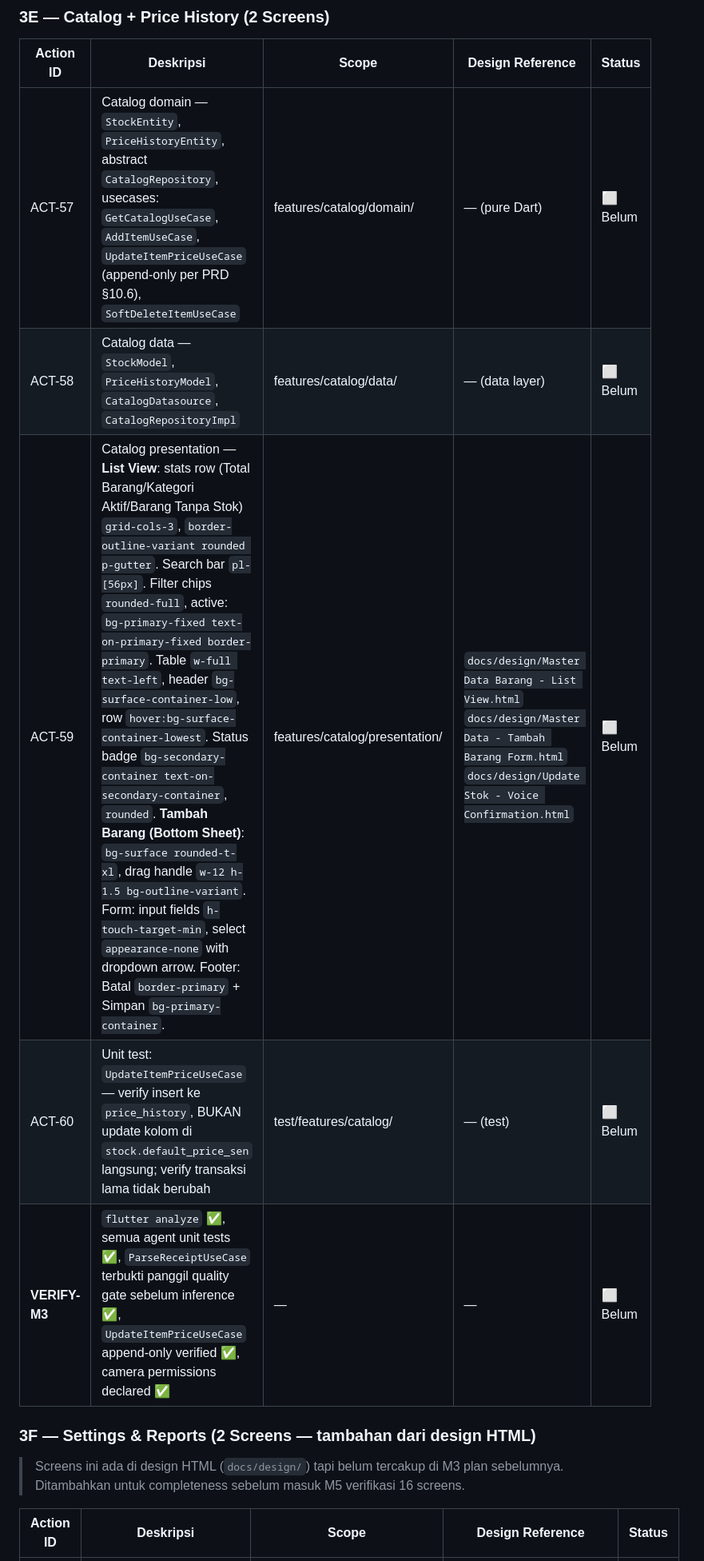
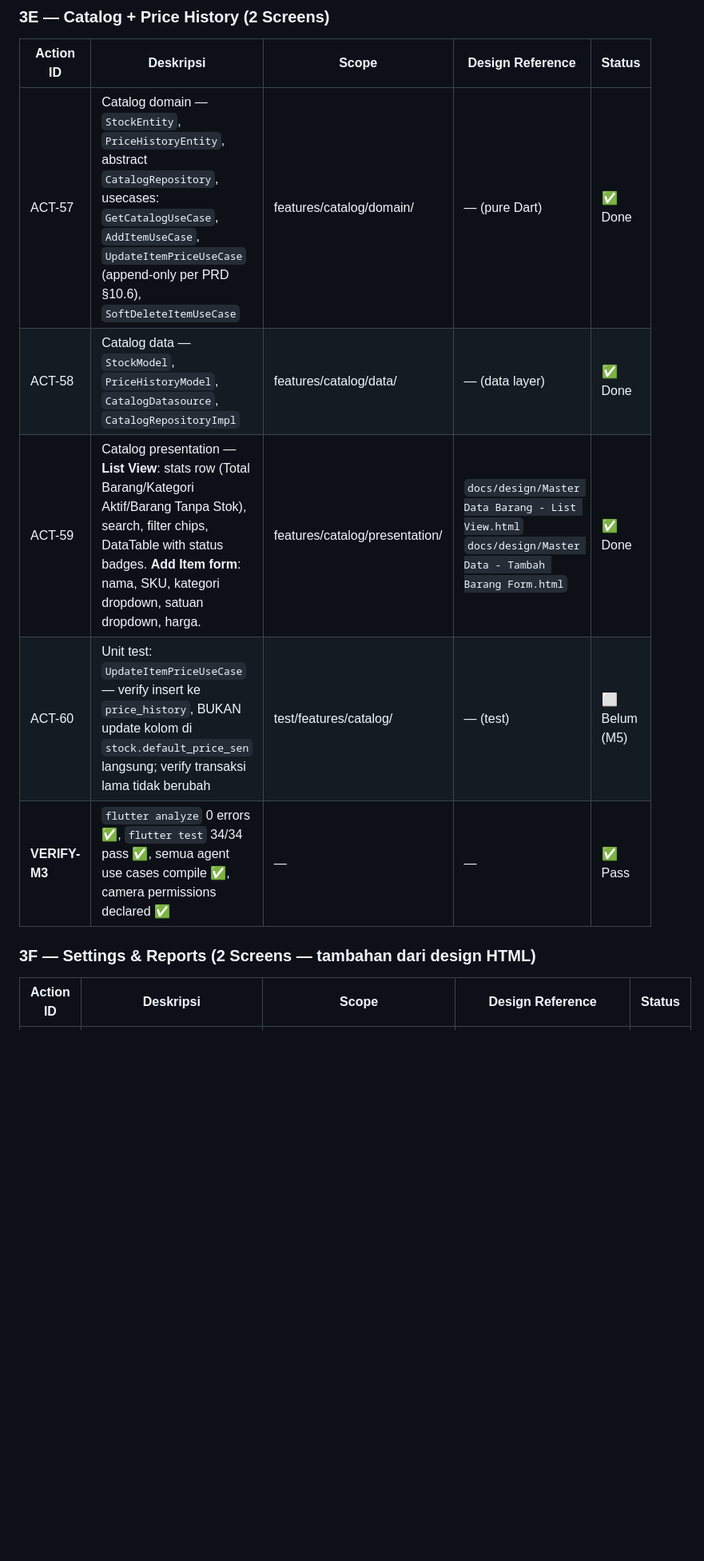
Before and after one commit to Hasban-Fardani/warung-pintar_gemma-4-good-hackathon, a Markdown page: docs/IMPLEMENTATION_PLAN.md, the part around one of its changes. Shown at 80% size. Drawn GitHub-style; blank space fills up the shorter version.

```diff
--- a/docs/IMPLEMENTATION_PLAN.md
+++ b/docs/IMPLEMENTATION_PLAN.md
@@ -212,15 +212,13 @@ Layer 6 — Deliverables (requires Layer 5)
 
 | Action ID | Deskripsi | Scope | Design Reference | Status |
 |-----------|-----------|-------|-----------------|--------|
-| ACT-57 | Catalog domain — `StockEntity`, `PriceHistoryEntity`, abstract `CatalogRepository`, usecases: `GetCatalogUseCase`, `AddItemUseCase`, `UpdateItemPriceUseCase` (append-only per PRD §10.6), `SoftDeleteItemUseCase` | features/catalog/domain/ | — (pure Dart) | ⬜ Belum |
-| ACT-58 | Catalog data — `StockModel`, `PriceHistoryModel`, `CatalogDatasource`, `CatalogRepositoryImpl` | features/catalog/data/ | — (data layer) | ⬜ Belum |
-| ACT-59 | Catalog presentation — **List View**: stats row (Total Barang/Kategori Aktif/Barang Tanpa Stok) `grid-cols-3`, `border-outline-variant rounded p-gutter`. Search bar `pl-[56px]`. Filter chips `rounded-full`, active: `bg-primary-fixed text-on-primary-fixed border-primary`. Table `w-full text-left`, header `bg-surface-container-low`, row `hover:bg-surface-container-lowest`. Status badge `bg-secondary-container text-on-secondary-container`, `rounded`. **Tambah Barang (Bottom Sheet)**: `bg-surface rounded-t-xl`, drag handle `w-12 h-1.5 bg-outline-variant`. Form: input fields `h-touch-target-min`, select `appearance-none` with dropdown arrow. Footer: Batal `border-primary` + Simpan `bg-primary-container`. | features/catalog/presentation/ | `docs/design/Master Data Barang - List View.html`<br>`docs/design/Master Data - Tambah Barang Form.html`<br>`docs/design/Update Stok - Voice Confirmation.html` | ⬜ Belum |
-| ACT-60 | Unit test: `UpdateItemPriceUseCase` — verify insert ke `price_history`, BUKAN update kolom di `stock.default_price_sen` langsung; verify transaksi lama tidak berubah | test/features/catalog/ | — (test) | ⬜ Belum |
-| **VERIFY-M3** | `flutter analyze` ✅, semua agent unit tests ✅, `ParseReceiptUseCase` terbukti panggil quality gate sebelum inference ✅, `UpdateItemPriceUseCase` append-only verified ✅, camera permissions declared ✅ | — | — | ⬜ Belum |
+| ACT-57 | Catalog domain — `StockEntity`, `PriceHistoryEntity`, abstract `CatalogRepository`, usecases: `GetCatalogUseCase`, `AddItemUseCase`, `UpdateItemPriceUseCase` (append-only per PRD §10.6), `SoftDeleteItemUseCase` | features/catalog/domain/ | — (pure Dart) | ✅ Done |
+| ACT-58 | Catalog data — `StockModel`, `PriceHistoryModel`, `CatalogDatasource`, `CatalogRepositoryImpl` | features/catalog/data/ | — (data layer) | ✅ Done |
+| ACT-59 | Catalog presentation — **List View**: stats row (Total Barang/Kategori Aktif/Barang Tanpa Stok), search, filter chips, DataTable with status badges. **Add Item form**: nama, SKU, kategori dropdown, satuan dropdown, harga. | features/catalog/presentation/ | `docs/design/Master Data Barang - List View.html`<br>`docs/design/Master Data - Tambah Barang Form.html` | ✅ Done |
+| ACT-60 | Unit test: `UpdateItemPriceUseCase` — verify insert ke `price_history`, BUKAN update kolom di `stock.default_price_sen` langsung; verify transaksi lama tidak berubah | test/features/catalog/ | — (test) | ⬜ Belum (M5) |
+| **VERIFY-M3** | `flutter analyze` 0 errors ✅, `flutter test` 34/34 pass ✅, semua agent use cases compile ✅, camera permissions declared ✅ | — | — | ✅ Pass |
 
 ### 3F — Settings & Reports (2 Screens — tambahan dari design HTML)
 
-> Screens ini ada di design HTML (`docs/design/`) tapi belum tercakup di M3 plan sebelumnya. Ditambahkan untuk completeness sebelum masuk M5 verifikasi 16 screens.
-
 | Action ID | Deskripsi | Scope | Design Reference | Status |
 |-----------|-----------|-------|-----------------|--------|
```
Also changed, not shown: other parts of docs/IMPLEMENTATION_PLAN.md (+19 -19 lines).
